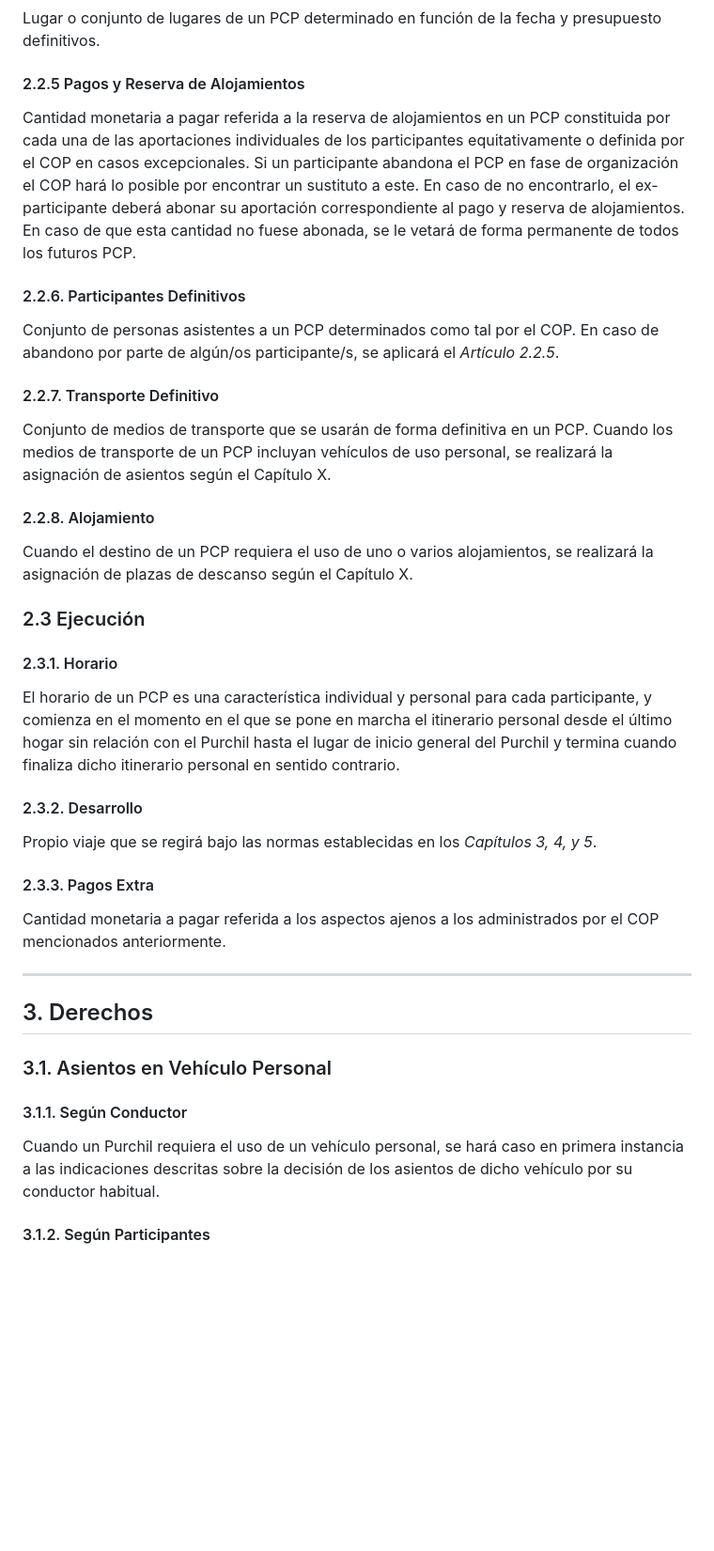
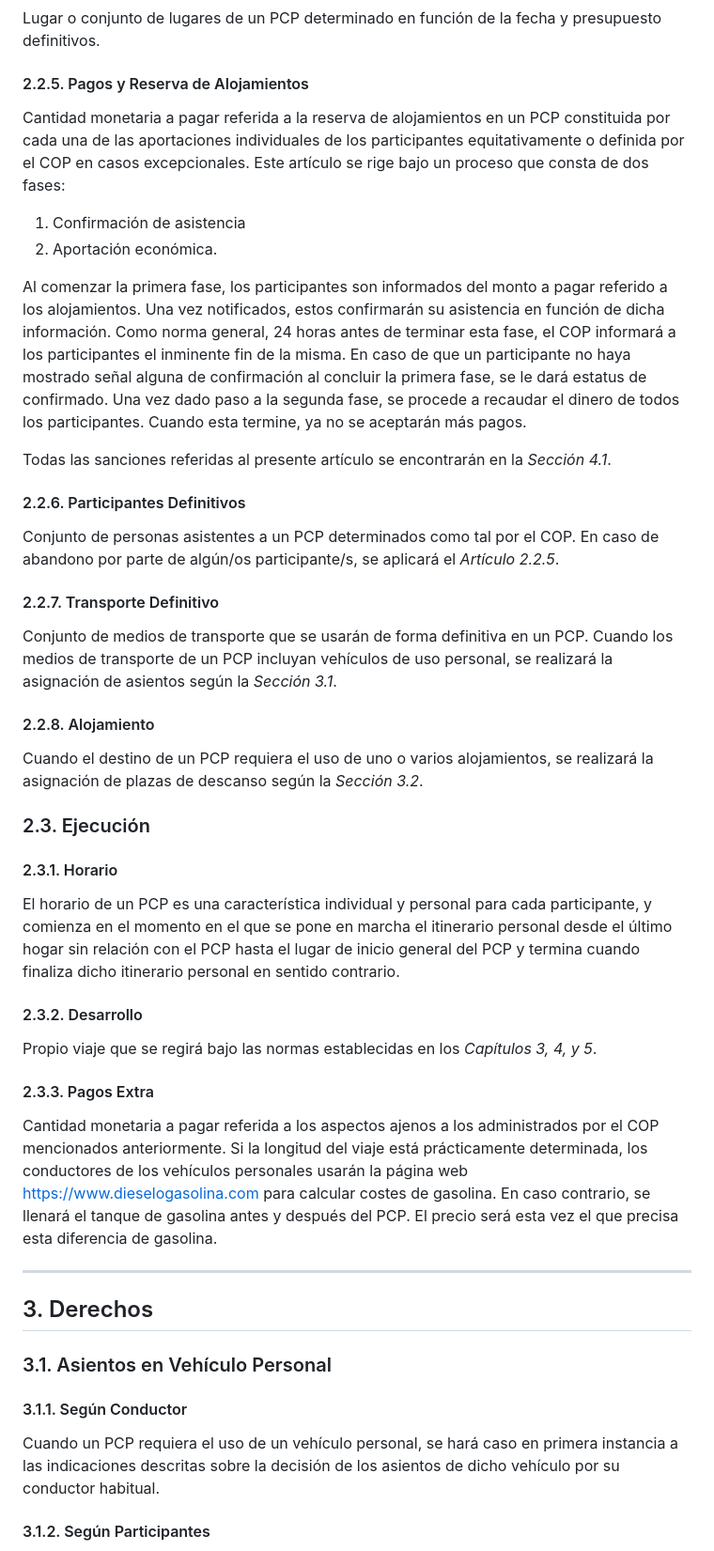
Before and after one commit to AloncraftMC/Proyectos, a Markdown page: COP.md, the part around the change printed below. Shown: that part at 94% size. Drawn GitHub-style; blank space fills up the shorter version.

```diff
--- a/COP.md
+++ b/COP.md
@@ -97,10 +99,17 @@ Rango de valores cuantitativos monetarios que adquiere la ejecución del PCP de
 
 Lugar o conjunto de lugares de un PCP determinado en función de la fecha y presupuesto definitivos.
 
-#### 2.2.5 Pagos y Reserva de Alojamientos
+#### 2.2.5. Pagos y Reserva de Alojamientos
 
 Cantidad monetaria a pagar referida a la reserva de alojamientos en un PCP constituida por cada una de las aportaciones individuales de los participantes equitativamente o definida por el COP en casos excepcionales.
-Si un participante abandona el PCP en fase de organización el COP hará lo posible por encontrar un sustituto a este. En caso de no encontrarlo, el ex-participante deberá abonar su aportación correspondiente al pago y reserva de alojamientos. En caso de que esta cantidad no fuese abonada, se le vetará de forma permanente de todos los futuros PCP.
+Este artículo se rige bajo un proceso que consta de dos fases:
+
+1. Confirmación de asistencia
+2. Aportación económica.
+
+Al comenzar la primera fase, los participantes son informados del monto a pagar referido a los alojamientos. Una vez notificados, estos confirmarán su asistencia en función de dicha información. Como norma general, 24 horas antes de terminar esta fase, el COP informará a los participantes el inminente fin de la misma. En caso de que un participante no haya mostrado señal alguna de confirmación al concluir la primera fase, se le dará estatus de confirmado. Una vez dado paso a la segunda fase, se procede a recaudar el dinero de todos los participantes. Cuando esta termine, ya no se aceptarán más pagos.
+
+Todas las sanciones referidas al presente artículo se encontrarán en la *Sección 4.1*.
 
 #### 2.2.6. Participantes Definitivos
 
@@ -108,17 +117,17 @@ Conjunto de personas asistentes a un PCP determinados como tal por el COP. En ca
 
 #### 2.2.7. Transporte Definitivo
 
-Conjunto de medios de transporte que se usarán de forma definitiva en un PCP. Cuando los medios de transporte de un PCP incluyan vehículos de uso personal, se realizará la asignación de asientos según el Capítulo X.
+Conjunto de medios de transporte que se usarán de forma definitiva en un PCP. Cuando los medios de transporte de un PCP incluyan vehículos de uso personal, se realizará la asignación de asientos según la *Sección 3.1*.
 
 #### 2.2.8. Alojamiento
 
-Cuando el destino de un PCP requiera el uso de uno o varios alojamientos, se realizará la asignación de plazas de descanso según el Capítulo X.
+Cuando el destino de un PCP requiera el uso de uno o varios alojamientos, se realizará la asignación de plazas de descanso según la *Sección 3.2*.
 
-### 2.3 Ejecución
+### 2.3. Ejecución
 
 #### 2.3.1. Horario
 
-El horario de un PCP es una característica individual y personal para cada participante, y comienza en el momento en el que se pone en marcha el itinerario personal desde el último hogar sin relación con el Purchil hasta el lugar de inicio general del Purchil y termina cuando finaliza dicho itinerario personal en sentido contrario.
+El horario de un PCP es una característica individual y personal para cada participante, y comienza en el momento en el que se pone en marcha el itinerario personal desde el último hogar sin relación con el PCP hasta el lugar de inicio general del PCP y termina cuando finaliza dicho itinerario personal en sentido contrario.
 
 #### 2.3.2. Desarrollo
 
@@ -127,6 +136,7 @@ Propio viaje que se regirá bajo las normas establecidas en los *Capítulos 3, 4
 #### 2.3.3. Pagos Extra
 
 Cantidad monetaria a pagar referida a los aspectos ajenos a los administrados por el COP mencionados anteriormente.
+Si la longitud del viaje está prácticamente determinada, los conductores de los vehículos personales usarán la página web https://www.dieselogasolina.com para calcular costes de gasolina. En caso contrario, se llenará el tanque de gasolina antes y después del PCP. El precio será esta vez el que precisa esta diferencia de gasolina.
 
 ---
 
@@ -136,7 +146,7 @@ Cantidad monetaria a pagar referida a los aspectos ajenos a los administrados po
 
 #### 3.1.1. Según Conductor
 
-Cuando un Purchil requiera el uso de un vehículo personal, se hará caso en primera instancia a las indicaciones descritas sobre la decisión de los asientos de dicho vehículo por su conductor habitual.
+Cuando un PCP requiera el uso de un vehículo personal, se hará caso en primera instancia a las indicaciones descritas sobre la decisión de los asientos de dicho vehículo por su conductor habitual.
 
 #### 3.1.2. Según Participantes
 
```
Also changed, not shown: other parts of COP.md (+64 -10 lines).
